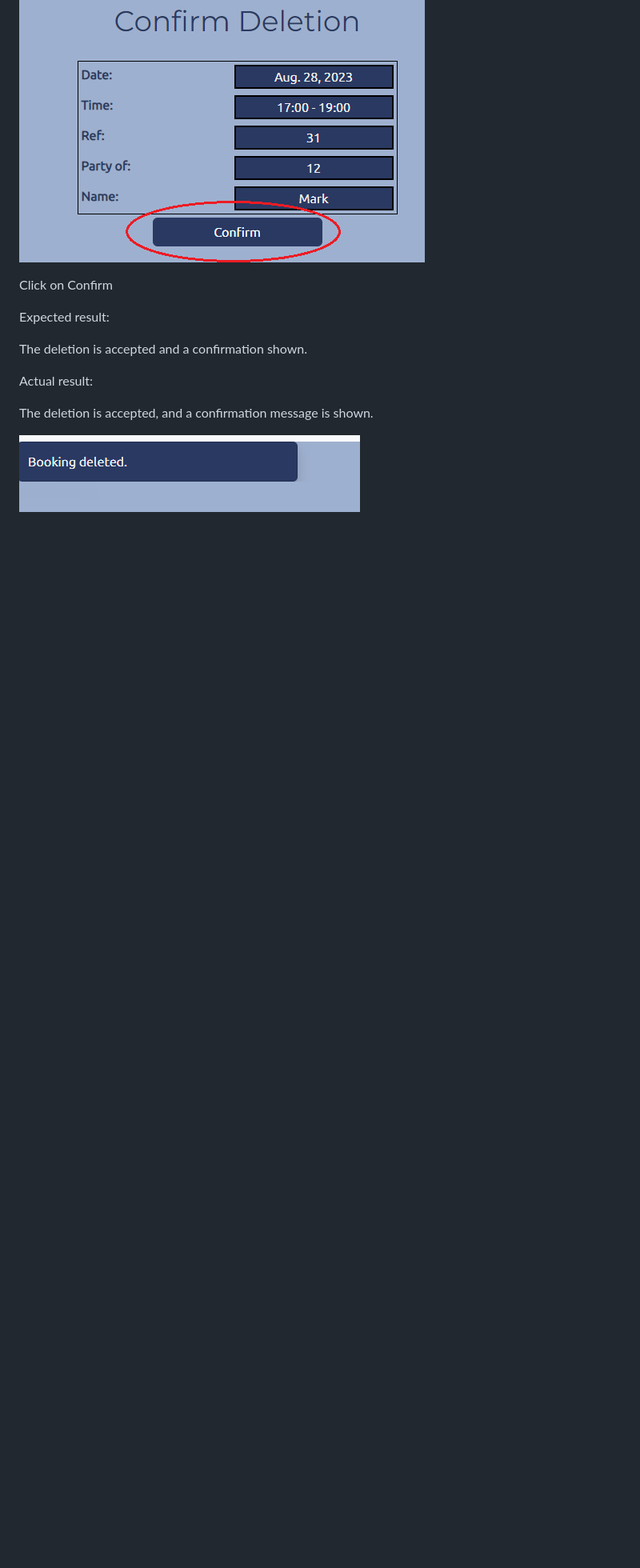
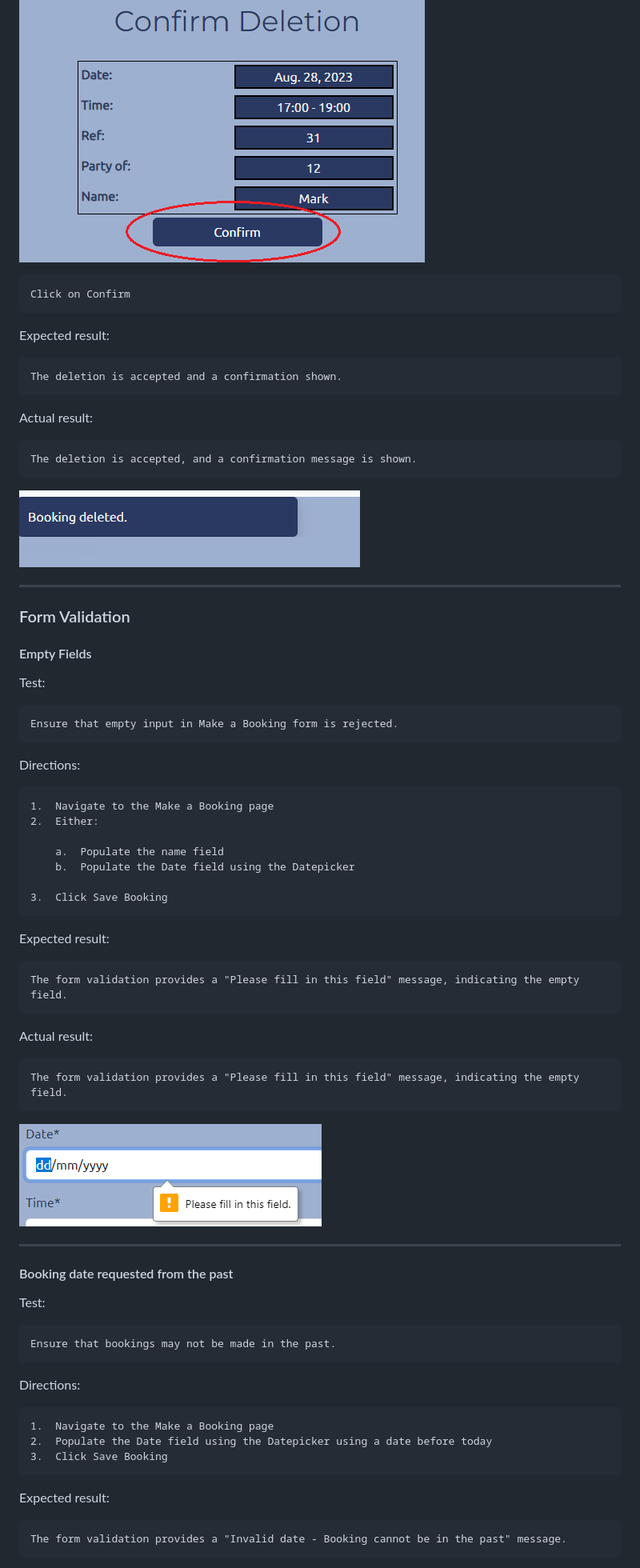
Before and after one commit to mark279455/pf4-scoffs, a Markdown page: TESTING.md, the part around the change printed below. Shown: that part at 80% size. GitHub-like rendering; pictures changed too: documentation/media/Please_fill_in_this_field.png (added); blank space fills up the shorter version.

```diff
--- a/TESTING.md
+++ b/TESTING.md
@@ -228,14 +286,63 @@ Click on “List your Bookings”, and click on the delete button on the booking
 
 ![](documentation/media/e1e375d69fd276dbeea7d324a4bf1260.png)
 
-Click on Confirm
+    Click on Confirm
 
 Expected result:
 
-The deletion is accepted and a confirmation shown.
+    The deletion is accepted and a confirmation shown.
 
 Actual result:
 
-The deletion is accepted, and a confirmation message is shown.
+    The deletion is accepted, and a confirmation message is shown.
 
 ![](documentation/media/3f765841a8588f501f13f2357daf8e92.png)
+
+---
+
+### Form Validation
+
+#### Empty Fields
+
+Test:
+
+    Ensure that empty input in Make a Booking form is rejected.
+
+Directions:
+
+    1.  Navigate to the Make a Booking page
+    2.  Either:
+
+        a.  Populate the name field
+        b.  Populate the Date field using the Datepicker
+
+    3.  Click Save Booking
+
+Expected result:
+
+    The form validation provides a "Please fill in this field" message, indicating the empty field.
+
+Actual result:
+
+    The form validation provides a "Please fill in this field" message, indicating the empty field.
+
+![](documentation/media/Please_fill_in_this_field.png)
+
+---
+
+#### Booking date requested from the past
+
+Test:
+
+    Ensure that bookings may not be made in the past.
+
+Directions:
+
+    1.  Navigate to the Make a Booking page
+    2.  Populate the Date field using the Datepicker using a date before today
+    3.  Click Save Booking
+
+Expected result:
+
+    The form validation provides a "Invalid date - Booking cannot be in the past" message.
+
```
Also changed, not shown: other parts of TESTING.md (+180 -57 lines), TEST.md (added, +45 -0 lines), documentation/media/Booking_cannot_be_in_the_past.png (added), documentation/media/No-tables-available-for-this-date-and-time.png (added), documentation/media/do-not-have-table-available-for-that-amount-of-guests.png (added), 2 other files.
